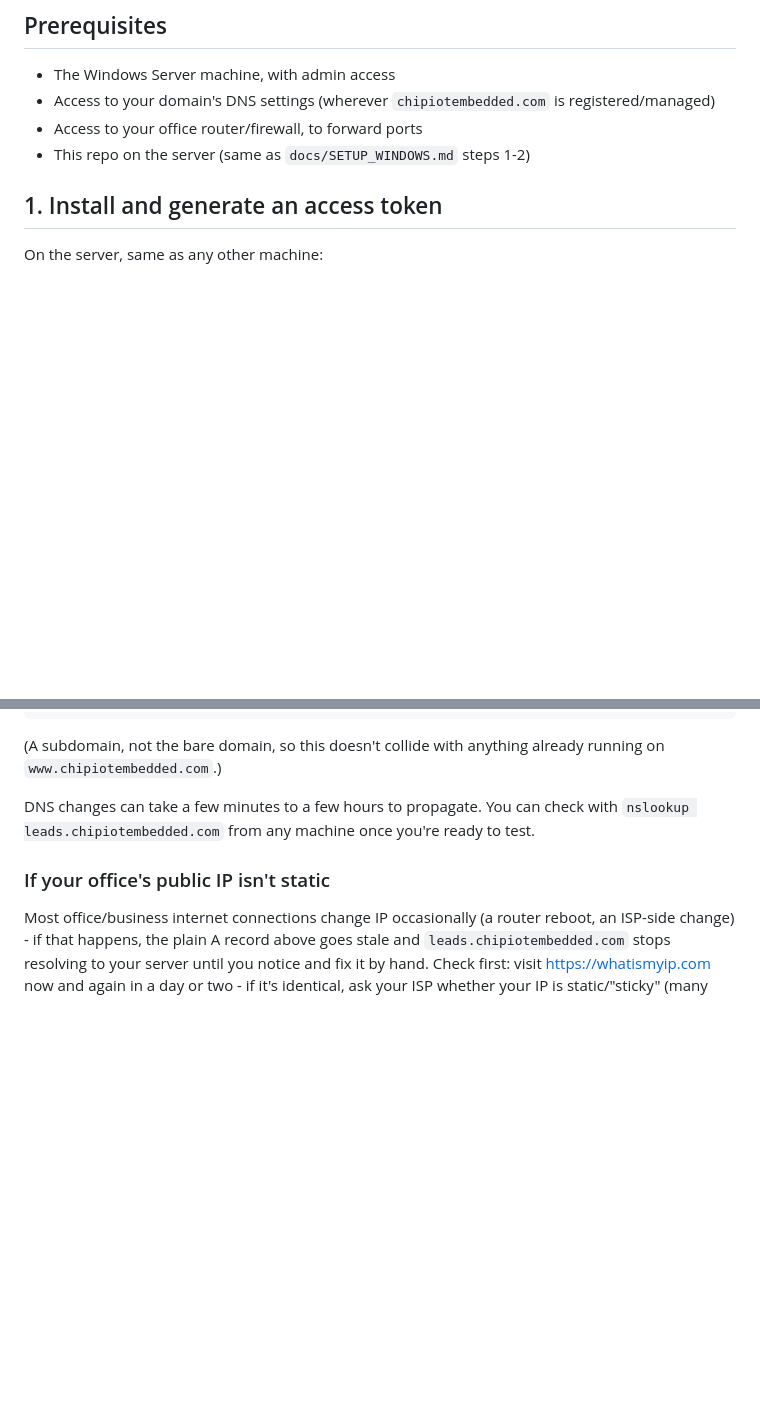
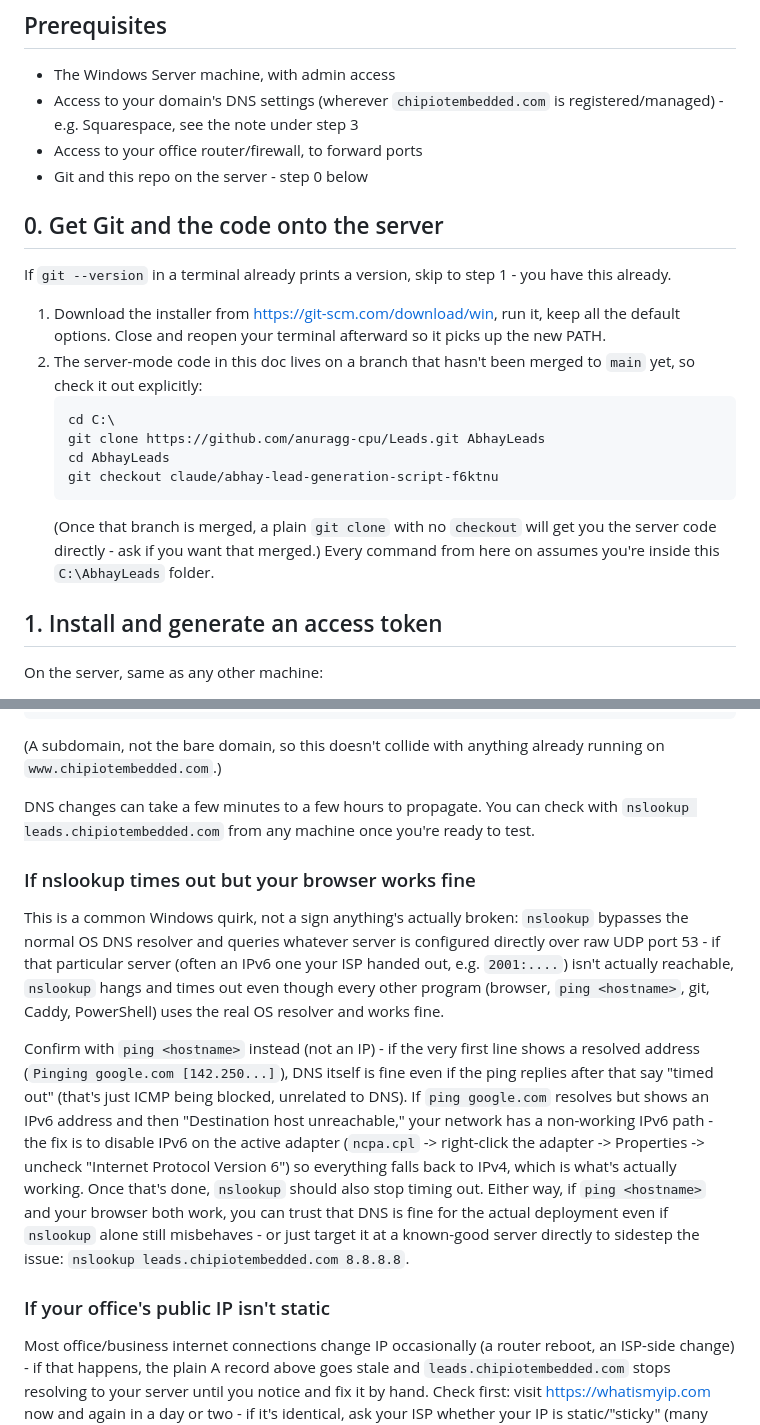
Before and after one commit to anuragg-cpu/Leads, a Markdown page: docs/SERVER_SETUP.md, 2 parts joined by grey strips. Rendered like a GitHub page; blank space fills up the shorter version.

Commit message:
Fold git-install and IPv6/nslookup troubleshooting into the walkthrough
Adds a step 0 (installing Git, cloning the repo, checking out the
still-unmerged server-mode branch explicitly) ahead of the existing
numbered steps, and a troubleshooting note under the DNS step for the
"nslookup times out but the browser works fine" symptom - explains why
(nslookup bypasses the OS resolver and can get stuck on an unreachable
IPv6 DNS server) and the fix (disable IPv6 on the adapter, or just
point nslookup at a known-good server directly).

````diff
--- a/docs/SERVER_SETUP.md
+++ b/docs/SERVER_SETUP.md
@@ -51,9 +51,30 @@ required either way. Two ways to get there:
 
 - The Windows Server machine, with admin access
 - Access to your domain's DNS settings (wherever `chipiotembedded.com`
-  is registered/managed)
+  is registered/managed) - e.g. Squarespace, see the note under step 3
 - Access to your office router/firewall, to forward ports
-- This repo on the server (same as `docs/SETUP_WINDOWS.md` steps 1-2)
+- Git and this repo on the server - step 0 below
+
+## 0. Get Git and the code onto the server
+
+If `git --version` in a terminal already prints a version, skip to
+step 1 - you have this already.
+
+1. Download the installer from https://git-scm.com/download/win, run
+   it, keep all the default options. Close and reopen your terminal
+   afterward so it picks up the new PATH.
+2. The server-mode code in this doc lives on a branch that hasn't been
+   merged to `main` yet, so check it out explicitly:
+   ```
+   cd C:\
+   git clone https://github.com/anuragg-cpu/Leads.git AbhayLeads
+   cd AbhayLeads
+   git checkout claude/abhay-lead-generation-script-f6ktnu
+   ```
+   (Once that branch is merged, a plain `git clone` with no
+   `checkout` will get you the server code directly - ask if you want
+   that merged.) Every command from here on assumes you're inside this
+   `C:\AbhayLeads` folder.
 
 ## 1. Install and generate an access token
 
@@ -103,6 +124,31 @@ anything already running on `www.chipiotembedded.com`.)
 DNS changes can take a few minutes to a few hours to propagate. You can
 check with `nslookup leads.chipiotembedded.com` from any machine once
 you're ready to test.
+
+### If nslookup times out but your browser works fine
+
+This is a common Windows quirk, not a sign anything's actually broken:
+`nslookup` bypasses the normal OS DNS resolver and queries whatever
+server is configured directly over raw UDP port 53 - if that
+particular server (often an IPv6 one your ISP handed out, e.g.
+`2001:....`) isn't actually reachable, `nslookup` hangs and times out
+even though every other program (browser, `ping <hostname>`, git,
+Caddy, PowerShell) uses the real OS resolver and works fine.
+
+Confirm with `ping <hostname>` instead (not an IP) - if the very first
+line shows a resolved address (`Pinging google.com [142.250...]`), DNS
+itself is fine even if the ping replies after that say "timed out"
+(that's just ICMP being blocked, unrelated to DNS). If `ping
+google.com` resolves but shows an IPv6 address and then "Destination
+host unreachable," your network has a non-working IPv6 path - the fix
+is to disable IPv6 on the active adapter (`ncpa.cpl` -> right-click the
+adapter -> Properties -> uncheck "Internet Protocol Version 6") so
+everything falls back to IPv4, which is what's actually working.
+Once that's done, `nslookup` should also stop timing out. Either way,
+if `ping <hostname>` and your browser both work, you can trust that
+DNS is fine for the actual deployment even if `nslookup` alone still
+misbehaves - or just target it at a known-good server directly to
+sidestep the issue: `nslookup leads.chipiotembedded.com 8.8.8.8`.
 
 ### If your office's public IP isn't static
 
````
